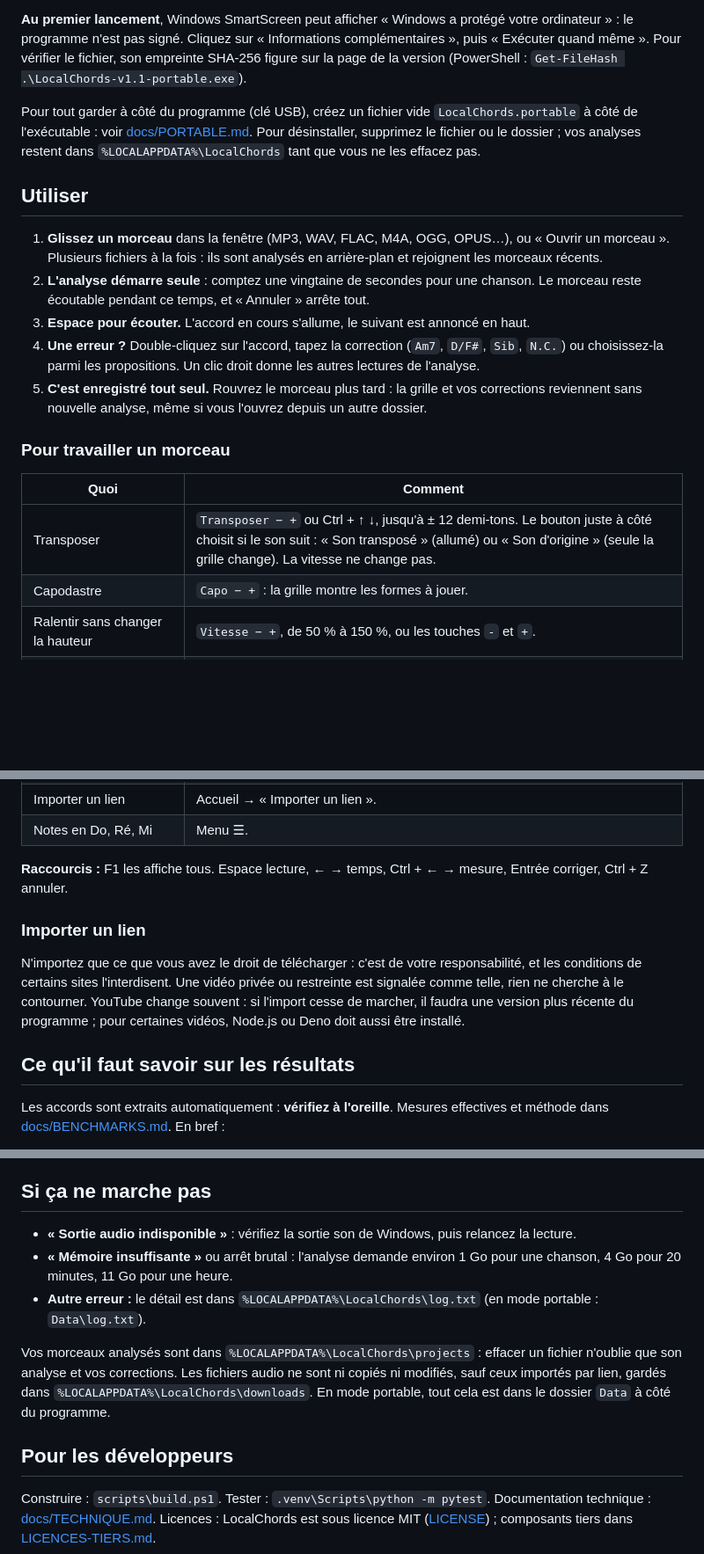
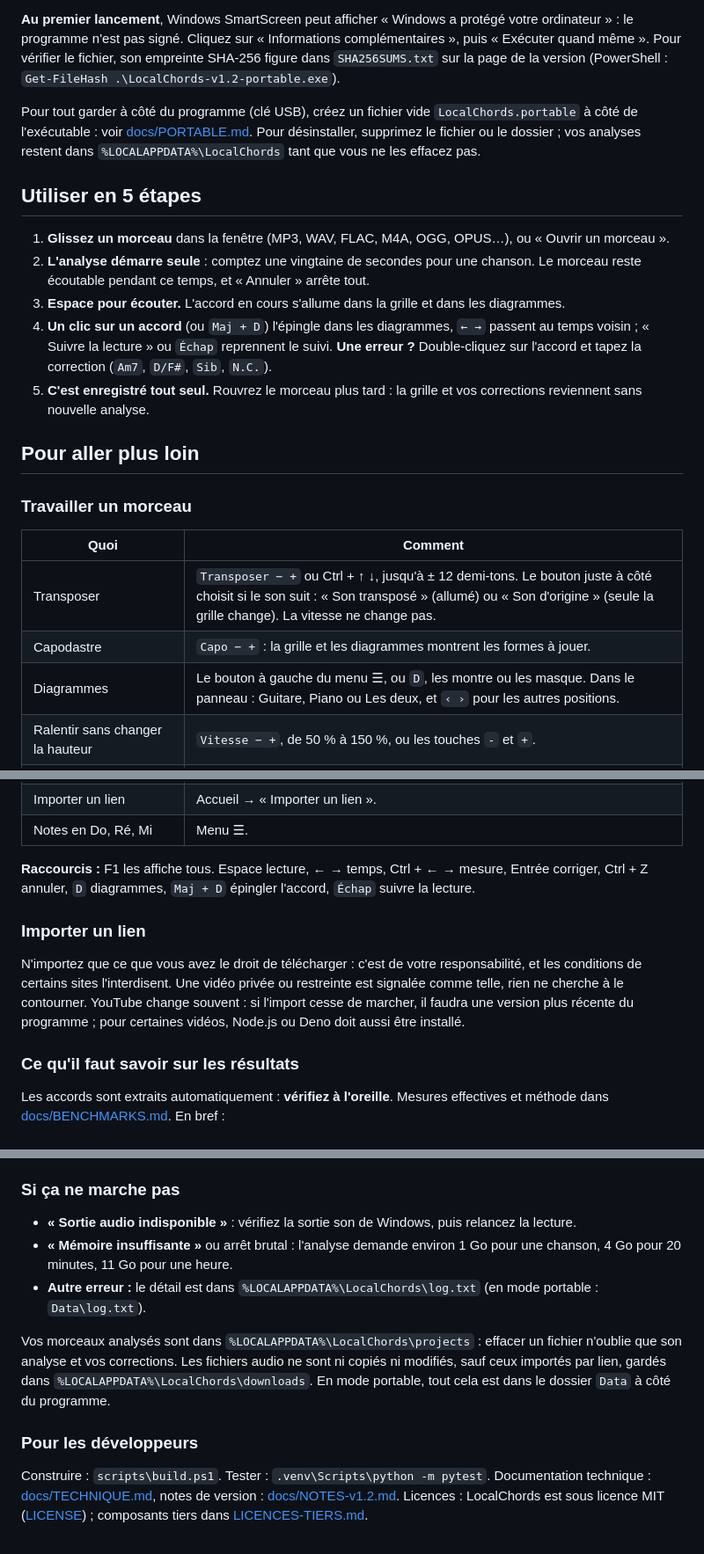
Before and after one commit to tadikwa/LocalChords, a Markdown page: README.md, 3 parts joined by grey strips. Shown at 88% size. Drawn GitHub-style; blank space fills up the shorter version.

```diff
--- a/README.md
+++ b/README.md
@@ -23,31 +75,33 @@ décompresse à chaque lancement : environ 3,5 s, et 570 Mo dans le dossier temp
 
 **Au premier lancement**, Windows SmartScreen peut afficher « Windows a protégé votre ordinateur » : le
 programme n'est pas signé. Cliquez sur « Informations complémentaires », puis « Exécuter quand même ».
-Pour vérifier le fichier, son empreinte SHA-256 figure sur la page de la version (PowerShell :
-`Get-FileHash .\LocalChords-v1.1-portable.exe`).
+Pour vérifier le fichier, son empreinte SHA-256 figure dans `SHA256SUMS.txt` sur la page de la version
+(PowerShell : `Get-FileHash .\LocalChords-v1.2-portable.exe`).
 
 Pour tout garder à côté du programme (clé USB), créez un fichier vide `LocalChords.portable` à côté de
 l'exécutable : voir [docs/PORTABLE.md](docs/PORTABLE.md). Pour désinstaller, supprimez le fichier ou le
 dossier ; vos analyses restent dans `%LOCALAPPDATA%\LocalChords` tant que vous ne les effacez pas.
 
-## Utiliser
+## Utiliser en 5 étapes
 
 1. **Glissez un morceau** dans la fenêtre (MP3, WAV, FLAC, M4A, OGG, OPUS…), ou « Ouvrir un morceau ».
-   Plusieurs fichiers à la fois : ils sont analysés en arrière-plan et rejoignent les morceaux récents.
 2. **L'analyse démarre seule** : comptez une vingtaine de secondes pour une chanson. Le morceau reste
    écoutable pendant ce temps, et « Annuler » arrête tout.
-3. **Espace pour écouter.** L'accord en cours s'allume, le suivant est annoncé en haut.
-4. **Une erreur ?** Double-cliquez sur l'accord, tapez la correction (`Am7`, `D/F#`, `Sib`, `N.C.`) ou
-   choisissez-la parmi les propositions. Un clic droit donne les autres lectures de l'analyse.
+3. **Espace pour écouter.** L'accord en cours s'allume dans la grille et dans les diagrammes.
+4. **Un clic sur un accord** (ou `Maj + D`) l'épingle dans les diagrammes, `← →` passent au temps voisin ;
+   « Suivre la lecture » ou `Échap` reprennent le suivi. **Une erreur ?** Double-cliquez sur l'accord et tapez la correction (`Am7`, `D/F#`, `Sib`, `N.C.`).
 5. **C'est enregistré tout seul.** Rouvrez le morceau plus tard : la grille et vos corrections reviennent
-   sans nouvelle analyse, même si vous l'ouvrez depuis un autre dossier.
+   sans nouvelle analyse.
 
-### Pour travailler un morceau
+## Pour aller plus loin
+
+### Travailler un morceau
 
 | Quoi | Comment |
 |---|---|
 | Transposer | `Transposer − +` ou Ctrl + ↑ ↓, jusqu'à ± 12 demi-tons. Le bouton juste à côté choisit si le son suit : « Son transposé » (allumé) ou « Son d'origine » (seule la grille change). La vitesse ne change pas. |
-| Capodastre | `Capo − +` : la grille montre les formes à jouer. |
+| Capodastre | `Capo − +` : la grille et les diagrammes montrent les formes à jouer. |
+| Diagrammes | Le bouton à gauche du menu ☰, ou `D`, les montre ou les masque. Dans le panneau : Guitare, Piano ou Les deux, et `‹ ›` pour les autres positions. |
 | Ralentir sans changer la hauteur | `Vitesse − +`, de 50 % à 150 %, ou les touches `-` et `+`. |
 | Boucler un passage | Sélectionnez des cases (glisser, ou Maj + clic), puis `L`. Ou `A` et `B` pendant l'écoute. Sans sélection, `L` boucle la mesure en cours. |
 | Accords simplifiés ou analyse des degrés | `Affichage` → Accords. |
@@ -62,7 +116,7 @@ dossier ; vos analyses restent dans `%LOCALAPPDATA%\LocalChords` tant que vous n
 | Notes en Do, Ré, Mi | Menu ☰. |
 
 **Raccourcis :** F1 les affiche tous. Espace lecture, ← → temps, Ctrl + ← → mesure, Entrée corriger,
-Ctrl + Z annuler.
+Ctrl + Z annuler, `D` diagrammes, `Maj + D` épingler l'accord, `Échap` suivre la lecture.
 
 ### Importer un lien
 
@@ -71,7 +125,7 @@ conditions de certains sites l'interdisent. Une vidéo privée ou restreinte est
 rien ne cherche à le contourner. YouTube change souvent : si l'import cesse de marcher, il faudra une
 version plus récente du programme ; pour certaines vidéos, Node.js ou Deno doit aussi être installé.
 
-## Ce qu'il faut savoir sur les résultats
+### Ce qu'il faut savoir sur les résultats
 
 Les accords sont extraits automatiquement : **vérifiez à l'oreille**. Mesures effectives et méthode dans
 [docs/BENCHMARKS.md](docs/BENCHMARKS.md). En bref :
@@ -88,7 +142,7 @@ Les accords sont extraits automatiquement : **vérifiez à l'oreille**. Mesures
   d'évaluation sur musique réelle. Le bouton de mesure permet de corriger.
 - Le tempo est suivi s'il varie. Un morceau très libre (rubato) reste approximatif.
 
-## Si ça ne marche pas
+### Si ça ne marche pas
 
 - **« Sortie audio indisponible »** : vérifiez la sortie son de Windows, puis relancez la lecture.
 - **« Mémoire insuffisante »** ou arrêt brutal : l'analyse demande environ 1 Go pour une chanson, 4 Go pour 20 minutes,
@@ -100,8 +154,9 @@ son analyse et vos corrections. Les fichiers audio ne sont ni copiés ni modifi
 par lien, gardés dans `%LOCALAPPDATA%\LocalChords\downloads`. En mode portable, tout cela est dans le dossier
 `Data` à côté du programme.
 
-## Pour les développeurs
+### Pour les développeurs
 
 Construire : `scripts\build.ps1`. Tester : `.venv\Scripts\python -m pytest`. Documentation technique :
-[docs/TECHNIQUE.md](docs/TECHNIQUE.md). Licences : LocalChords est sous licence MIT ([LICENSE](LICENSE)) ; composants tiers dans
+[docs/TECHNIQUE.md](docs/TECHNIQUE.md), notes de version : [docs/NOTES-v1.2.md](docs/NOTES-v1.2.md).
+Licences : LocalChords est sous licence MIT ([LICENSE](LICENSE)) ; composants tiers dans
 [LICENCES-TIERS.md](LICENCES-TIERS.md).
```
Also changed, not shown: other parts of README.md (+63 -11 lines), docs/STATUS.md (+1 -1 lines), docs/images/localchords-both.png (added), docs/images/localchords-demo.gif (added), docs/images/localchords-guitar.png (added), docs/images/localchords-main.png (added), docs/images/localchords-piano.png (added).
